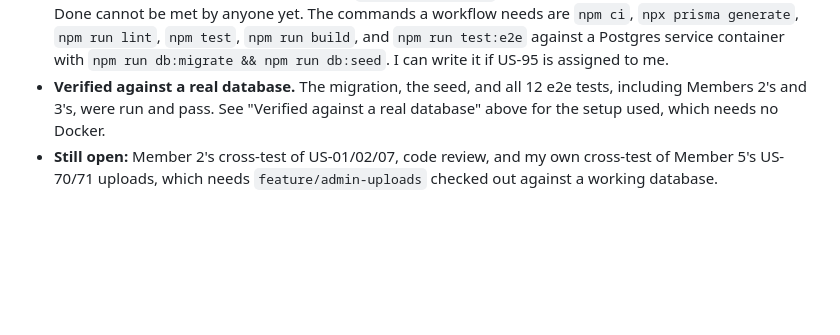
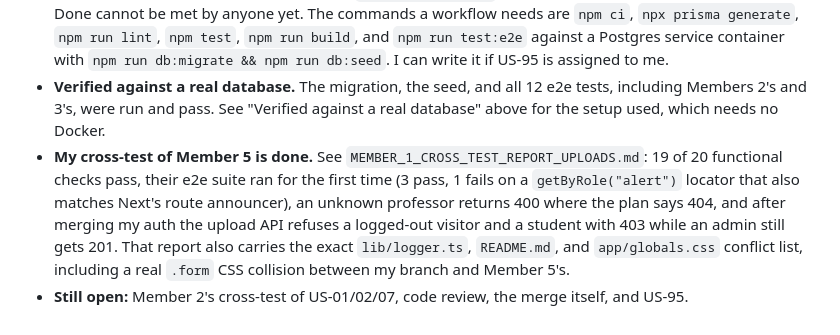
Before and after one commit to alhaiqi/upcomer, a Markdown page: MEMBER_1_IMPLEMENTATION_REPORT.md, the part around the change. GitHub-like rendering; blank space fills up the shorter version.

```diff
--- a/MEMBER_1_IMPLEMENTATION_REPORT.md
+++ b/MEMBER_1_IMPLEMENTATION_REPORT.md
@@ -168,4 +168,5 @@ Both log `unauthorized_access` with the route and role. `requireAdmin` sends a l
 - **Nobody's existing tests break.** `app/courses/[courseId]/page.tsx` takes `searchParams` as an optional prop, so Member 3's `tests/unit/course-pages.test.tsx` passes unchanged, and no page that Members 2, 3, or 5 test now requires a login. **No shared Playwright login fixture is needed** as long as the team keeps browsing, search, course pages, and `/files/:id` open to visitors. If the team decides browsing must require a login, that fixture becomes necessary and every existing e2e test will need it, so please get that decision made explicitly.
 - **US-95 (CI) still does not exist.** There is no `.github/workflows`, so the "CI green" row of the Definition of Done cannot be met by anyone yet. The commands a workflow needs are `npm ci`, `npx prisma generate`, `npm run lint`, `npm test`, `npm run build`, and `npm run test:e2e` against a Postgres service container with `npm run db:migrate && npm run db:seed`. I can write it if US-95 is assigned to me.
 - **Verified against a real database.** The migration, the seed, and all 12 e2e tests, including Members 2's and 3's, were run and pass. See "Verified against a real database" above for the setup used, which needs no Docker.
-- **Still open:** Member 2's cross-test of US-01/02/07, code review, and my own cross-test of Member 5's US-70/71 uploads, which needs `feature/admin-uploads` checked out against a working database.
+- **My cross-test of Member 5 is done.** See `MEMBER_1_CROSS_TEST_REPORT_UPLOADS.md`: 19 of 20 functional checks pass, their e2e suite ran for the first time (3 pass, 1 fails on a `getByRole("alert")` locator that also matches Next's route announcer), an unknown professor returns 400 where the plan says 404, and after merging my auth the upload API refuses a logged-out visitor and a student with 403 while an admin still gets 201. That report also carries the exact `lib/logger.ts`, `README.md`, and `app/globals.css` conflict list, including a real `.form` CSS collision between my branch and Member 5's.
+- **Still open:** Member 2's cross-test of US-01/02/07, code review, the merge itself, and US-95.
```
Also changed, not shown: MEMBER_1_CROSS_TEST_REPORT_UPLOADS.md (added, +181 -0 lines).
